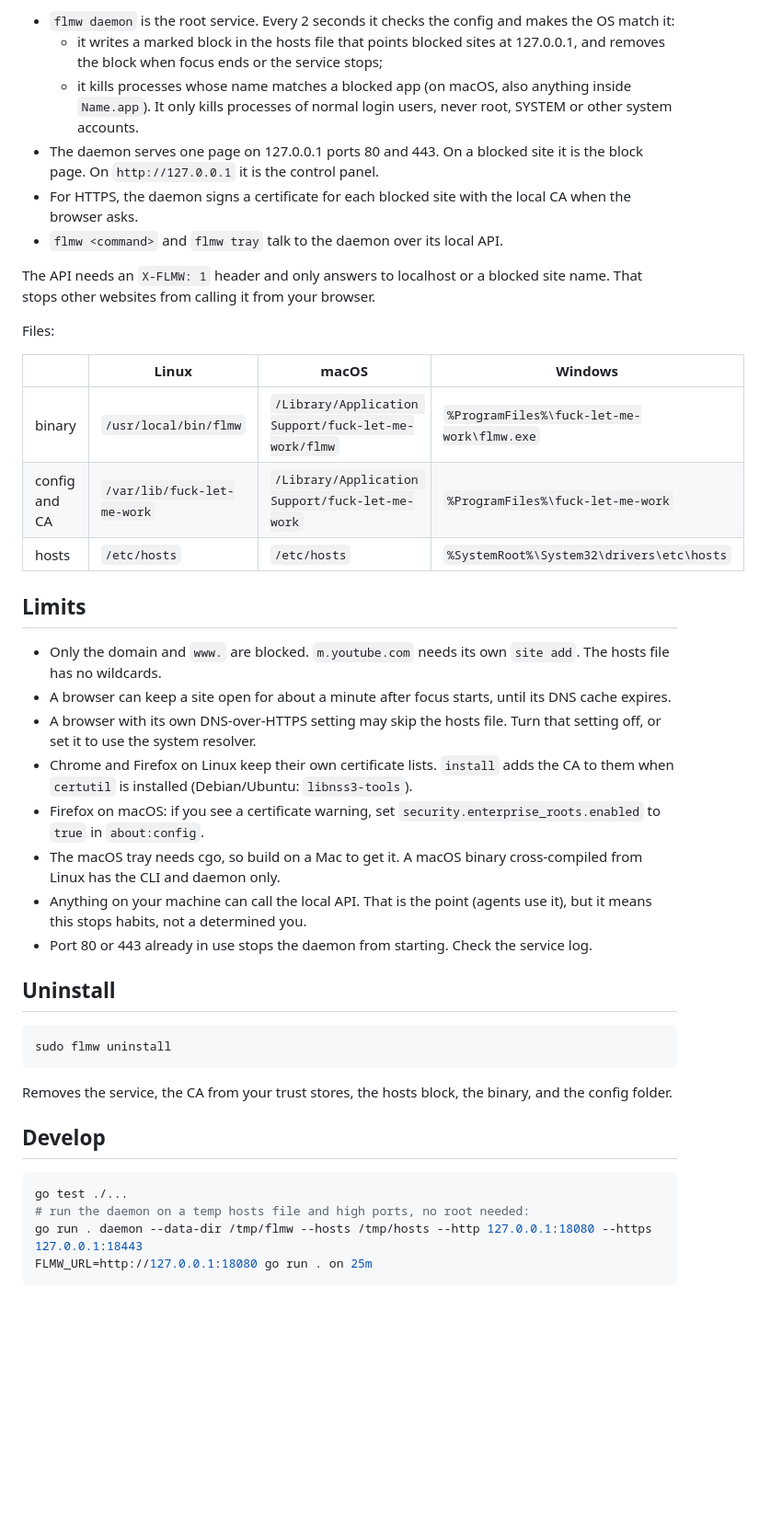
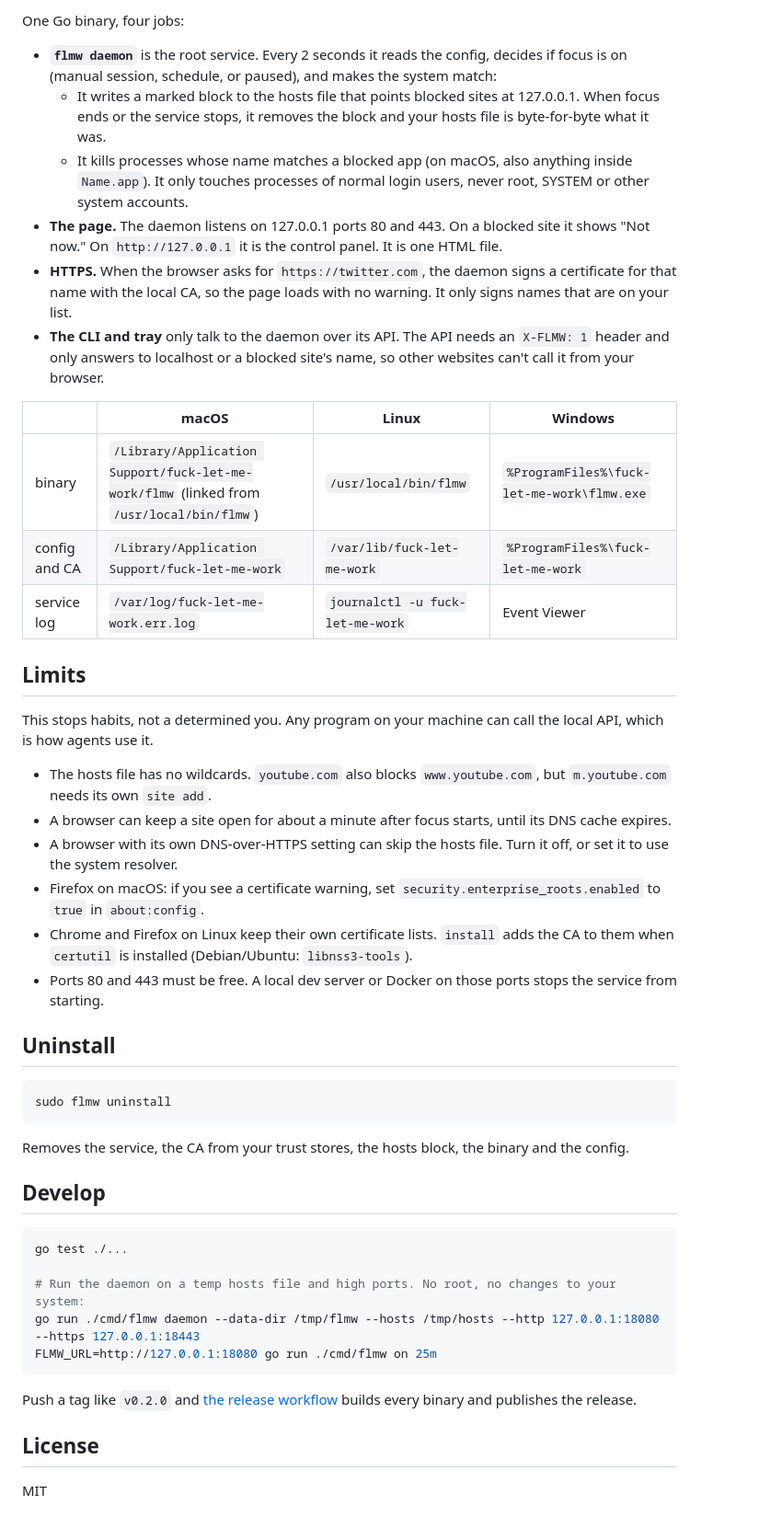
Before and after one commit to ramxcodes/fuck-let-me-work, a Markdown page: README.md, the part around one of its changes. Shown at 92% size. Drawn GitHub-style; blank space fills up the shorter version.

````diff
--- a/README.md
+++ b/README.md
@@ -64,31 +99,29 @@ One Go binary, four roles:
 
-- `flmw daemon` is the root service. Every 2 seconds it checks the config and makes the OS match it:
-  - it writes a marked block in the hosts file that points blocked sites at 127.0.0.1, and removes the block when focus ends or the service stops;
-  - it kills processes whose name matches a blocked app (on macOS, also anything inside `Name.app`). It only kills processes of normal login users, never root, SYSTEM or other system accounts.
-- The daemon serves one page on 127.0.0.1 ports 80 and 443. On a blocked site it is the block page. On `http://127.0.0.1` it is the control panel.
-- For HTTPS, the daemon signs a certificate for each blocked site with the local CA when the browser asks.
-- `flmw <command>` and `flmw tray` talk to the daemon over its local API.
+One Go binary, four jobs:
 
-The API needs an `X-FLMW: 1` header and only answers to localhost or a blocked site name. That stops other websites from calling it from your browser.
+- **`flmw daemon`** is the root service. Every 2 seconds it reads the config, decides if focus is on (manual session, schedule, or paused), and makes the system match:
+  - It writes a marked block to the hosts file that points blocked sites at 127.0.0.1. When focus ends or the service stops, it removes the block and your hosts file is byte-for-byte what it was.
+  - It kills processes whose name matches a blocked app (on macOS, also anything inside `Name.app`). It only touches processes of normal login users, never root, SYSTEM or other system accounts.
+- **The page.** The daemon listens on 127.0.0.1 ports 80 and 443. On a blocked site it shows "Not now." On `http://127.0.0.1` it is the control panel. It is one HTML file.
+- **HTTPS.** When the browser asks for `https://twitter.com`, the daemon signs a certificate for that name with the local CA, so the page loads with no warning. It only signs names that are on your list.
+- **The CLI and tray** only talk to the daemon over its API. The API needs an `X-FLMW: 1` header and only answers to localhost or a blocked site's name, so other websites can't call it from your browser.
 
-Files:
-
-| | Linux | macOS | Windows |
+| | macOS | Linux | Windows |
 |---|---|---|---|
-| binary | `/usr/local/bin/flmw` | `/Library/Application Support/fuck-let-me-work/flmw` | `%ProgramFiles%\fuck-let-me-work\flmw.exe` |
-| config and CA | `/var/lib/fuck-let-me-work` | `/Library/Application Support/fuck-let-me-work` | `%ProgramFiles%\fuck-let-me-work` |
-| hosts | `/etc/hosts` | `/etc/hosts` | `%SystemRoot%\System32\drivers\etc\hosts` |
+| binary | `/Library/Application Support/fuck-let-me-work/flmw` (linked from `/usr/local/bin/flmw`) | `/usr/local/bin/flmw` | `%ProgramFiles%\fuck-let-me-work\flmw.exe` |
+| config and CA | `/Library/Application Support/fuck-let-me-work` | `/var/lib/fuck-let-me-work` | `%ProgramFiles%\fuck-let-me-work` |
+| service log | `/var/log/fuck-let-me-work.err.log` | `journalctl -u fuck-let-me-work` | Event Viewer |
 
 ## Limits
 
-- Only the domain and `www.` are blocked. `m.youtube.com` needs its own `site add`. The hosts file has no wildcards.
+This stops habits, not a determined you. Any program on your machine can call the local API, which is how agents use it.
+
+- The hosts file has no wildcards. `youtube.com` also blocks `www.youtube.com`, but `m.youtube.com` needs its own `site add`.
 - A browser can keep a site open for about a minute after focus starts, until its DNS cache expires.
-- A browser with its own DNS-over-HTTPS setting may skip the hosts file. Turn that setting off, or set it to use the system resolver.
+- A browser with its own DNS-over-HTTPS setting can skip the hosts file. Turn it off, or set it to use the system resolver.
+- Firefox on macOS: if you see a certificate warning, set `security.enterprise_roots.enabled` to `true` in `about:config`.
 - Chrome and Firefox on Linux keep their own certificate lists. `install` adds the CA to them when `certutil` is installed (Debian/Ubuntu: `libnss3-tools`).
-- Firefox on macOS: if you see a certificate warning, set `security.enterprise_roots.enabled` to `true` in `about:config`.
-- The macOS tray needs cgo, so build on a Mac to get it. A macOS binary cross-compiled from Linux has the CLI and daemon only.
-- Anything on your machine can call the local API. That is the point (agents use it), but it means this stops habits, not a determined you.
-- Port 80 or 443 already in use stops the daemon from starting. Check the service log.
+- Ports 80 and 443 must be free. A local dev server or Docker on those ports stops the service from starting.
 
 ## Uninstall
 
@@ -96,13 +129,20 @@ Files:
 sudo flmw uninstall
 ```
 
-Removes the service, the CA from your trust stores, the hosts block, the binary, and the config folder.
+Removes the service, the CA from your trust stores, the hosts block, the binary and the config.
 
 ## Develop
 
 ```sh
 go test ./...
-# run the daemon on a temp hosts file and high ports, no root needed:
-go run . daemon --data-dir /tmp/flmw --hosts /tmp/hosts --http 127.0.0.1:18080 --https 127.0.0.1:18443
-FLMW_URL=http://127.0.0.1:18080 go run . on 25m
+
+# Run the daemon on a temp hosts file and high ports. No root, no changes to your system:
+go run ./cmd/flmw daemon --data-dir /tmp/flmw --hosts /tmp/hosts --http 127.0.0.1:18080 --https 127.0.0.1:18443
+FLMW_URL=http://127.0.0.1:18080 go run ./cmd/flmw on 25m
 ```
+
+Push a tag like `v0.2.0` and [the release workflow](.github/workflows/release.yml) builds every binary and publishes the release.
+
+## License
+
+MIT
````
Also changed, not shown: other parts of README.md (+62 -27 lines), skill/SKILL.md (+1 -1 lines), docs/blocked.png (added), docs/panel.png (added), 15 other files.
